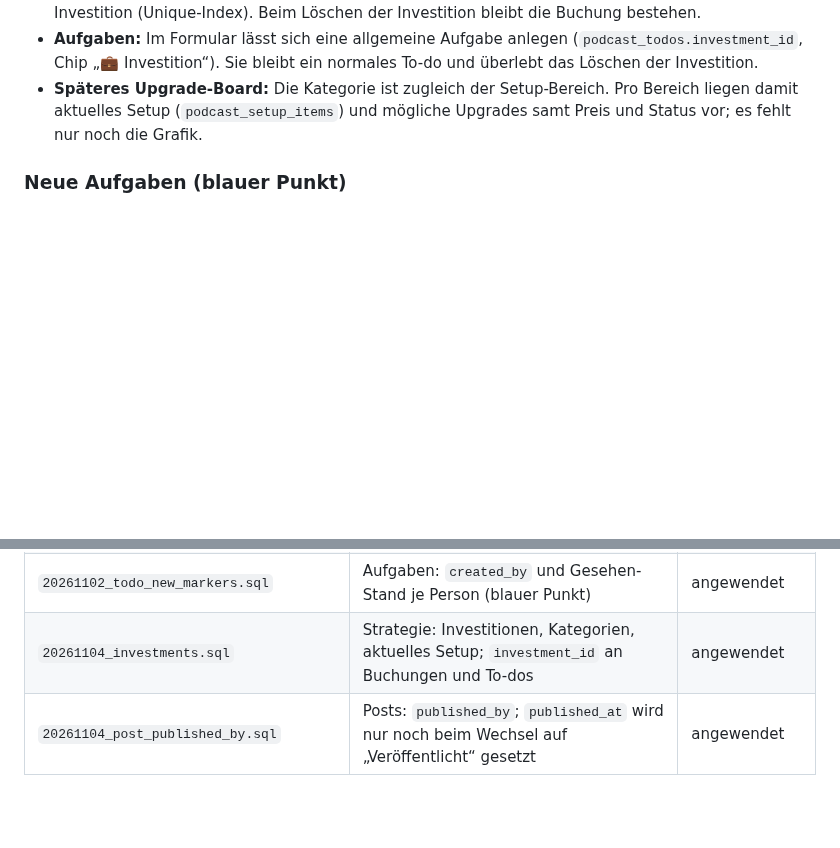
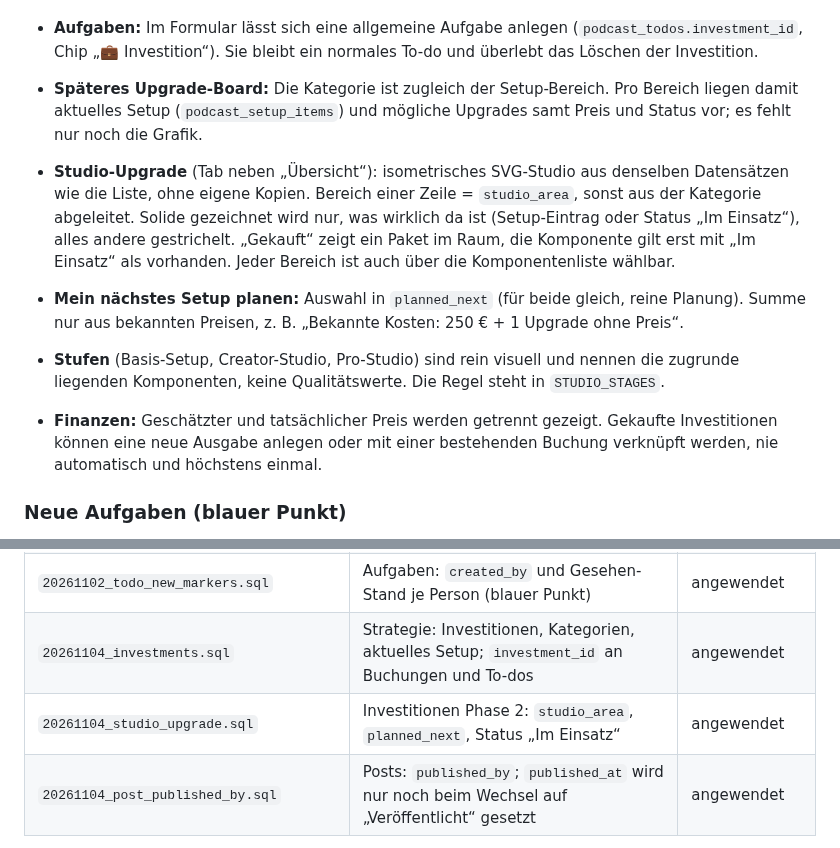
Before and after one commit to nilslabitzke/podcast-planer, a Markdown page: README.md, 2 parts joined by grey strips. Rendered like a GitHub page; blank space fills up the shorter version.

Commit message:
Investitionen Phase 2: Studio-Upgrade

```diff
--- a/README.md
+++ b/README.md
@@ -116,6 +116,11 @@ Interne Finanzübersicht (ersetzt keine steuerliche Buchhaltung, keine steuerlic
 - **Aufgaben:** Im Formular lässt sich eine allgemeine Aufgabe anlegen (`podcast_todos.investment_id`, Chip „💼 Investition“). Sie bleibt ein normales To-do und überlebt das Löschen der Investition.
 - **Späteres Upgrade-Board:** Die Kategorie ist zugleich der Setup-Bereich. Pro Bereich liegen damit aktuelles Setup (`podcast_setup_items`) und mögliche Upgrades samt Preis und Status vor; es fehlt nur noch die Grafik.
 
+- **Studio-Upgrade** (Tab neben „Übersicht“): isometrisches SVG-Studio aus denselben Datensätzen wie die Liste, ohne eigene Kopien. Bereich einer Zeile = `studio_area`, sonst aus der Kategorie abgeleitet. Solide gezeichnet wird nur, was wirklich da ist (Setup-Eintrag oder Status „Im Einsatz“), alles andere gestrichelt. „Gekauft“ zeigt ein Paket im Raum, die Komponente gilt erst mit „Im Einsatz“ als vorhanden. Jeder Bereich ist auch über die Komponentenliste wählbar.
+- **Mein nächstes Setup planen:** Auswahl in `planned_next` (für beide gleich, reine Planung). Summe nur aus bekannten Preisen, z. B. „Bekannte Kosten: 250 € + 1 Upgrade ohne Preis“.
+- **Stufen** (Basis-Setup, Creator-Studio, Pro-Studio) sind rein visuell und nennen die zugrunde liegenden Komponenten, keine Qualitätswerte. Die Regel steht in `STUDIO_STAGES`.
+- **Finanzen:** Geschätzter und tatsächlicher Preis werden getrennt gezeigt. Gekaufte Investitionen können eine neue Ausgabe anlegen oder mit einer bestehenden Buchung verknüpft werden, nie automatisch und höchstens einmal.
+
 ### Neue Aufgaben (blauer Punkt)
 - Legt die andere Person eine allgemeine Aufgabe an, erscheint neben „Aufgaben“ (Seitenleiste und Tab-Leiste) ein blauer Punkt. Eigene Aufgaben, Unteraufgaben, erledigte Aufgaben und Produktionsschritte von Folgen lösen keinen Punkt aus.
 - Öffnen der Seite entfernt den Punkt in der Navigation; die neuen Aufgaben tragen dann selbst einen Punkt, bis man sie anklickt oder die Seite verlässt.
@@ -192,6 +197,7 @@ Nicht mehr in der App genutzt, aber unverändert erhalten: `podcast_prompts`, `p
 | `20261027_idea_priority_email.sql` | Ideen: Priorität (Standard Mittel) und E-Mail des Experten | angewendet |
 | `20261102_todo_new_markers.sql` | Aufgaben: `created_by` und Gesehen-Stand je Person (blauer Punkt) | angewendet |
 | `20261104_investments.sql` | Strategie: Investitionen, Kategorien, aktuelles Setup; `investment_id` an Buchungen und To-dos | angewendet |
+| `20261104_studio_upgrade.sql` | Investitionen Phase 2: `studio_area`, `planned_next`, Status „Im Einsatz“ | angewendet |
 | `20261104_post_published_by.sql` | Posts: `published_by`; `published_at` wird nur noch beim Wechsel auf „Veröffentlicht“ gesetzt | angewendet |
 
 Alle Migrationen sind additiv; es wurden keine produktiven Tabellen gelöscht oder zurückgesetzt.
```
